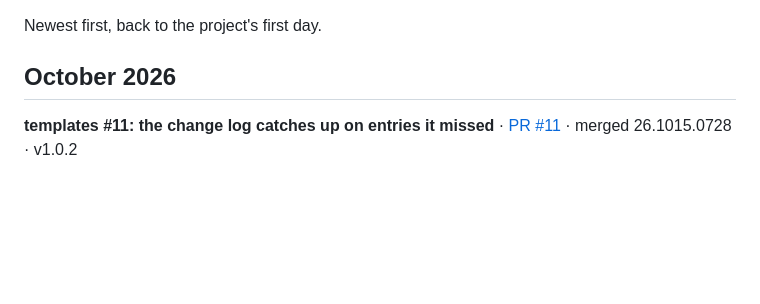
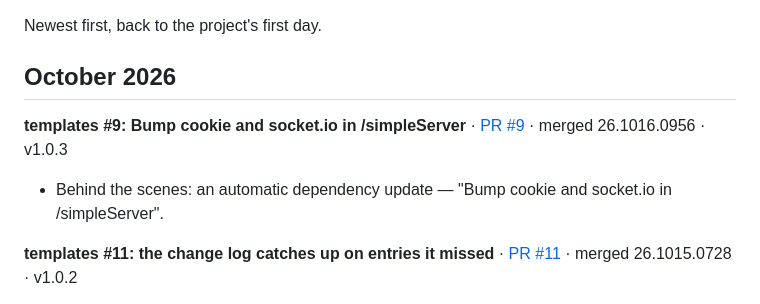
Before and after one commit to travis-horton/templates, a Markdown page: HISTORY.md, the part around the change. Rendered like a GitHub page; blank space fills up the shorter version.

Commit message:
HISTORY: record PR #9 — v1.0.3

```diff
--- a/HISTORY.md
+++ b/HISTORY.md
@@ -3,6 +3,9 @@
 Newest first, back to the project's first day.
 
 ## October 2026
+
+**templates #9: Bump cookie and socket.io in /simpleServer** · [PR #9](https://github.com/travis-horton/templates/pull/9) · merged 26.1016.0956 · v1.0.3
+- Behind the scenes: an automatic dependency update — "Bump cookie and socket.io in /simpleServer".
 
 **templates #11: the change log catches up on entries it missed** · [PR #11](https://github.com/travis-horton/templates/pull/11) · merged 26.1015.0728 · v1.0.2
 - Behind the scenes: the robot that writes this file after each change now also writes in any earlier finished change it missed, oldest first, with a "recorded late" note when it is more than an hour late. If GitHub won't answer one of its lookups, it skips only that one, records the newest change anyway, and fills the gap on a later run.
```
